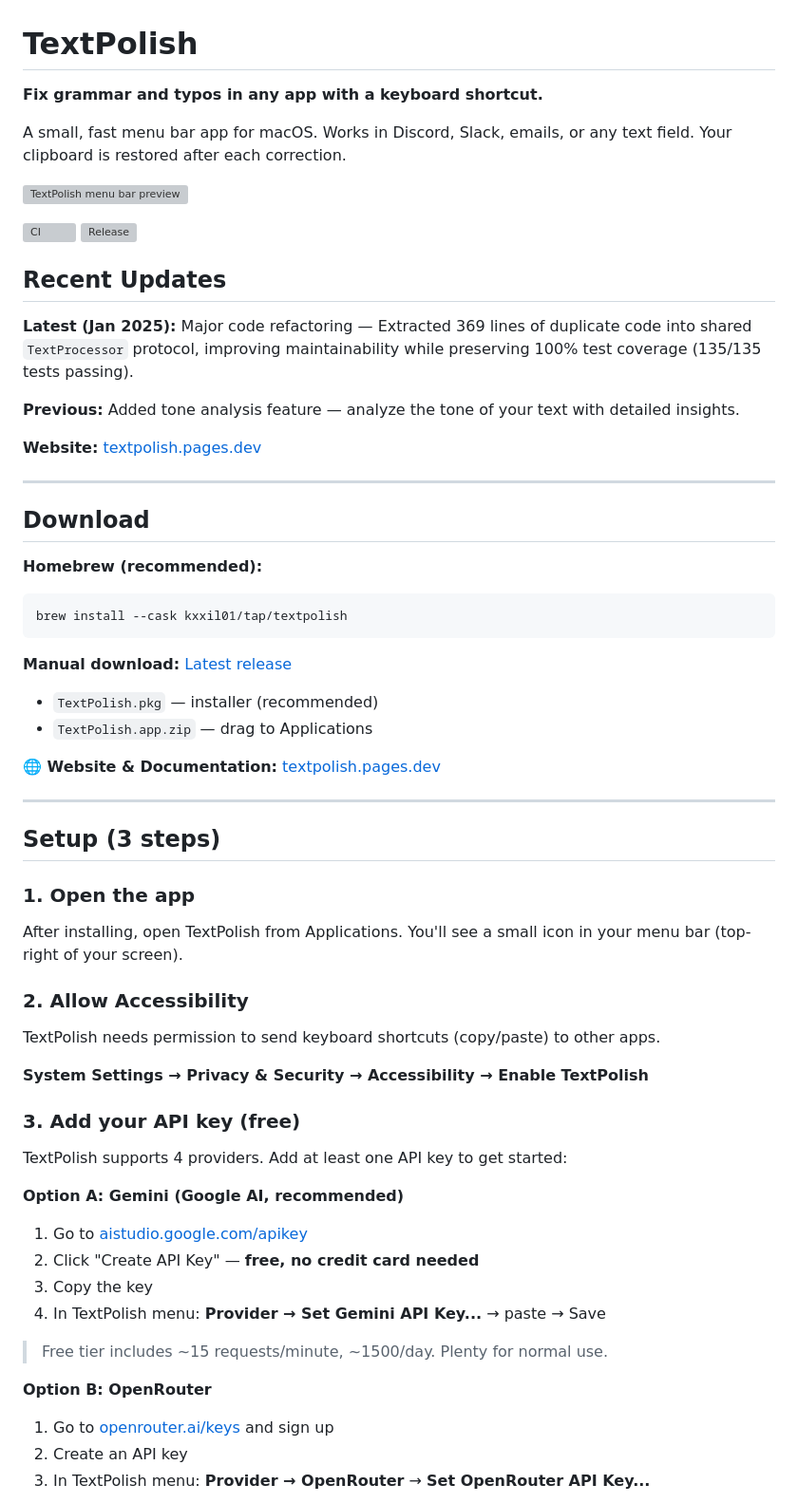
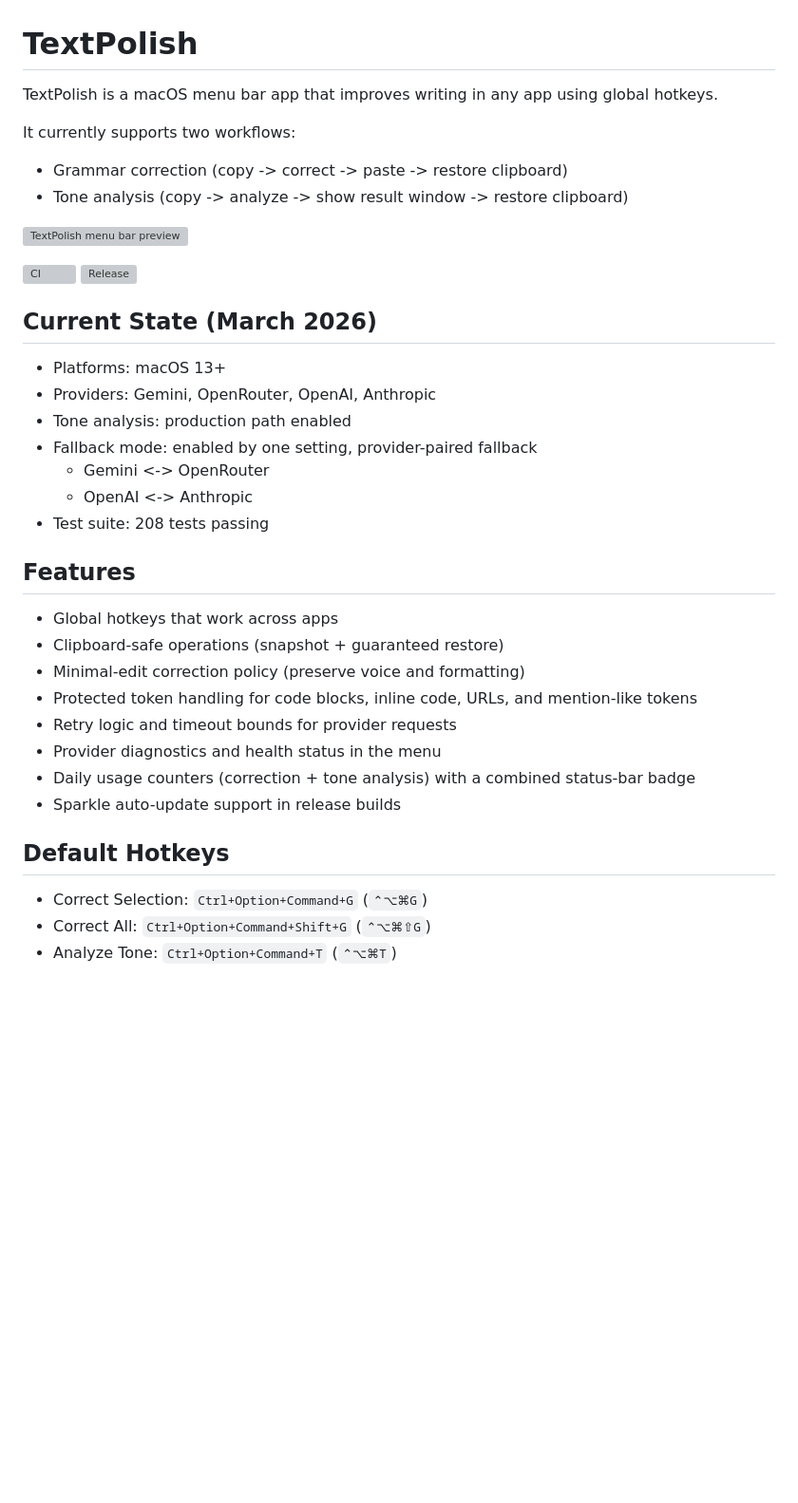
Before and after one commit to kxxil01/TextPolish, a Markdown page: README.md, the part around one of its changes. Shown at 95% size. Drawn GitHub-style; blank space fills up the shorter version; grey boxes are pictures that could not be loaded.

````diff
--- a/README.md
+++ b/README.md
@@ -1,67 +1,40 @@
 # TextPolish
 
-**Fix grammar and typos in any app with a keyboard shortcut.**
+TextPolish is a macOS menu bar app that improves writing in any app using global hotkeys.
 
-A small, fast menu bar app for macOS. Works in Discord, Slack, emails, or any text field. Your clipboard is restored after each correction.
+It currently supports two workflows:
+- Grammar correction (copy -> correct -> paste -> restore clipboard)
+- Tone analysis (copy -> analyze -> show result window -> restore clipboard)
 
 ![TextPolish menu bar preview](docs/screenshot.svg)
 
 [![CI](https://github.com/kxxil01/TextPolish/actions/workflows/ci.yml/badge.svg?branch=main)](https://github.com/kxxil01/TextPolish/actions/workflows/ci.yml)
 [![Release](https://github.com/kxxil01/TextPolish/actions/workflows/release.yml/badge.svg?event=release)](https://github.com/kxxil01/TextPolish/actions/workflows/release.yml)
 
-## Recent Updates
+## Current State (March 2026)
 
-**Latest (Jan 2025):** Major code refactoring — Extracted 369 lines of duplicate code into shared `TextProcessor` protocol, improving maintainability while preserving 100% test coverage (135/135 tests passing).
+- Platforms: macOS 13+
+- Providers: Gemini, OpenRouter, OpenAI, Anthropic
+- Tone analysis: production path enabled
+- Fallback mode: enabled by one setting, provider-paired fallback
+  - Gemini <-> OpenRouter
+  - OpenAI <-> Anthropic
+- Test suite: 208 tests passing
 
-**Previous:** Added tone analysis feature — analyze the tone of your text with detailed insights.
+## Features
 
-**Website:** [textpolish.pages.dev](https://textpolish.pages.dev)
+- Global hotkeys that work across apps
+- Clipboard-safe operations (snapshot + guaranteed restore)
+- Minimal-edit correction policy (preserve voice and formatting)
+- Protected token handling for code blocks, inline code, URLs, and mention-like tokens
+- Retry logic and timeout bounds for provider requests
+- Provider diagnostics and health status in the menu
+- Daily usage counters (correction + tone analysis) with a combined status-bar badge
+- Sparkle auto-update support in release builds
 
----
+## Default Hotkeys
 
-## Download
+- Correct Selection: `Ctrl+Option+Command+G` (`⌃⌥⌘G`)
+- Correct All: `Ctrl+Option+Command+Shift+G` (`⌃⌥⌘⇧G`)
+- Analyze Tone: `Ctrl+Option+Command+T` (`⌃⌥⌘T`)
 
-**Homebrew (recommended):**
-
-```bash
-brew install --cask kxxil01/tap/textpolish
-```
-
-**Manual download:** [Latest release](https://github.com/kxxil01/TextPolish/releases)
-
-- `TextPolish.pkg` — installer (recommended)
-- `TextPolish.app.zip` — drag to Applications
-
-**🌐 Website & Documentation:** [textpolish.pages.dev](https://textpolish.pages.dev)
-
----
-
-## Setup (3 steps)
-
-### 1. Open the app
-
-After installing, open TextPolish from Applications. You'll see a small icon in your menu bar (top-right of your screen).
-
-### 2. Allow Accessibility
-
-TextPolish needs permission to send keyboard shortcuts (copy/paste) to other apps.
-
-**System Settings → Privacy & Security → Accessibility → Enable TextPolish**
-
-### 3. Add your API key (free)
-
-TextPolish supports 4 providers. Add at least one API key to get started:
-
-**Option A: Gemini (Google AI, recommended)**
-1. Go to [aistudio.google.com/apikey](https://aistudio.google.com/app/apikey)
-2. Click "Create API Key" — **free, no credit card needed**
-3. Copy the key
-4. In TextPolish menu: **Provider → Set Gemini API Key...** → paste → Save
-
-> Free tier includes ~15 requests/minute, ~1500/day. Plenty for normal use.
-
-**Option B: OpenRouter**
-1. Go to [openrouter.ai/keys](https://openrouter.ai/keys) and sign up
-2. Create an API key
-3. In TextPolish menu: **Provider → OpenRouter** → **Set OpenRouter API Key...**
-
````
Also changed, not shown: other parts of README.md (+117 -103 lines).
